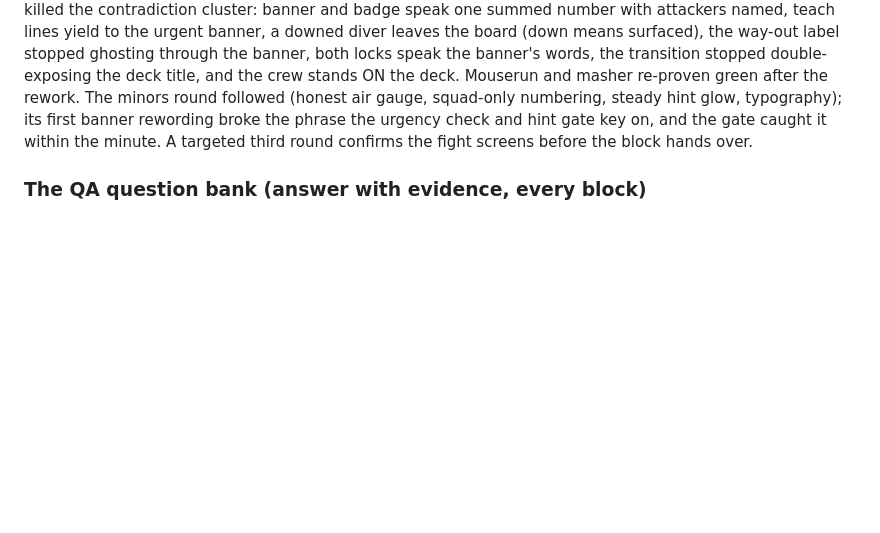
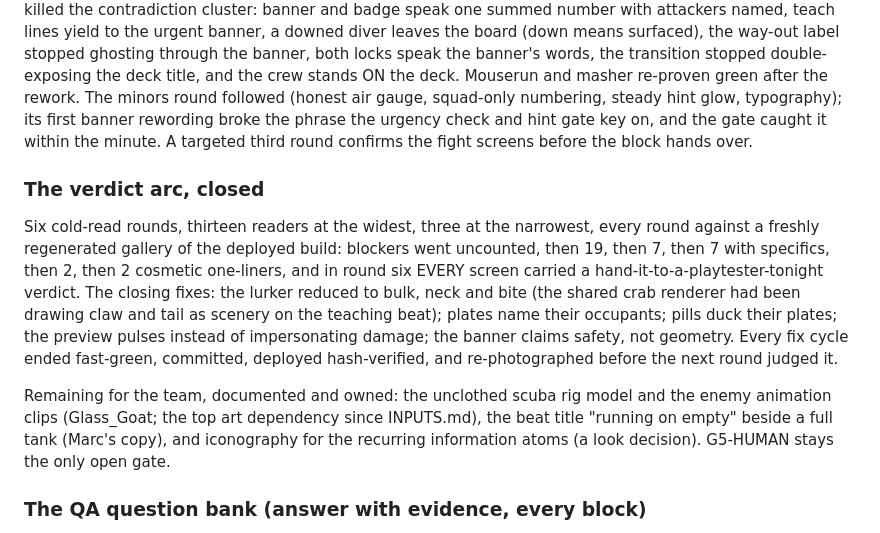
Before and after one commit to ImmortalDemonGod/salvage, a Markdown page: PROGRESS.md, the part around the change. Rendered like a GitHub page; blank space fills up the shorter version.

Commit message:
ledger: the verdict arc, closed at six rounds

```diff
--- a/PROGRESS.md
+++ b/PROGRESS.md
@@ -892,6 +892,28 @@ urgency check and hint gate key on, and the gate caught it within
 the minute. A targeted third round confirms the fight screens before
 the block hands over.
 
+### The verdict arc, closed
+
+Six cold-read rounds, thirteen readers at the widest, three at the
+narrowest, every round against a freshly regenerated gallery of the
+deployed build: blockers went uncounted, then 19, then 7, then 7
+with specifics, then 2, then 2 cosmetic one-liners, and in round six
+EVERY screen carried a hand-it-to-a-playtester-tonight verdict. The
+closing fixes: the lurker reduced to bulk, neck and bite (the shared
+crab renderer had been drawing claw and tail as scenery on the
+teaching beat); plates name their occupants; pills duck their plates;
+the preview pulses instead of impersonating damage; the banner claims
+safety, not geometry. Every fix cycle ended fast-green, committed,
+deployed hash-verified, and re-photographed before the next round
+judged it.
+
+Remaining for the team, documented and owned: the unclothed scuba rig
+model and the enemy animation clips (Glass_Goat; the top art
+dependency since INPUTS.md), the beat title "running on empty" beside
+a full tank (Marc's copy), and iconography for the recurring
+information atoms (a look decision). G5-HUMAN stays the only open
+gate.
+
 ### The QA question bank (answer with evidence, every block)
 
 Did a fresh eye cold-read every final screen? Is every asset used to
```
